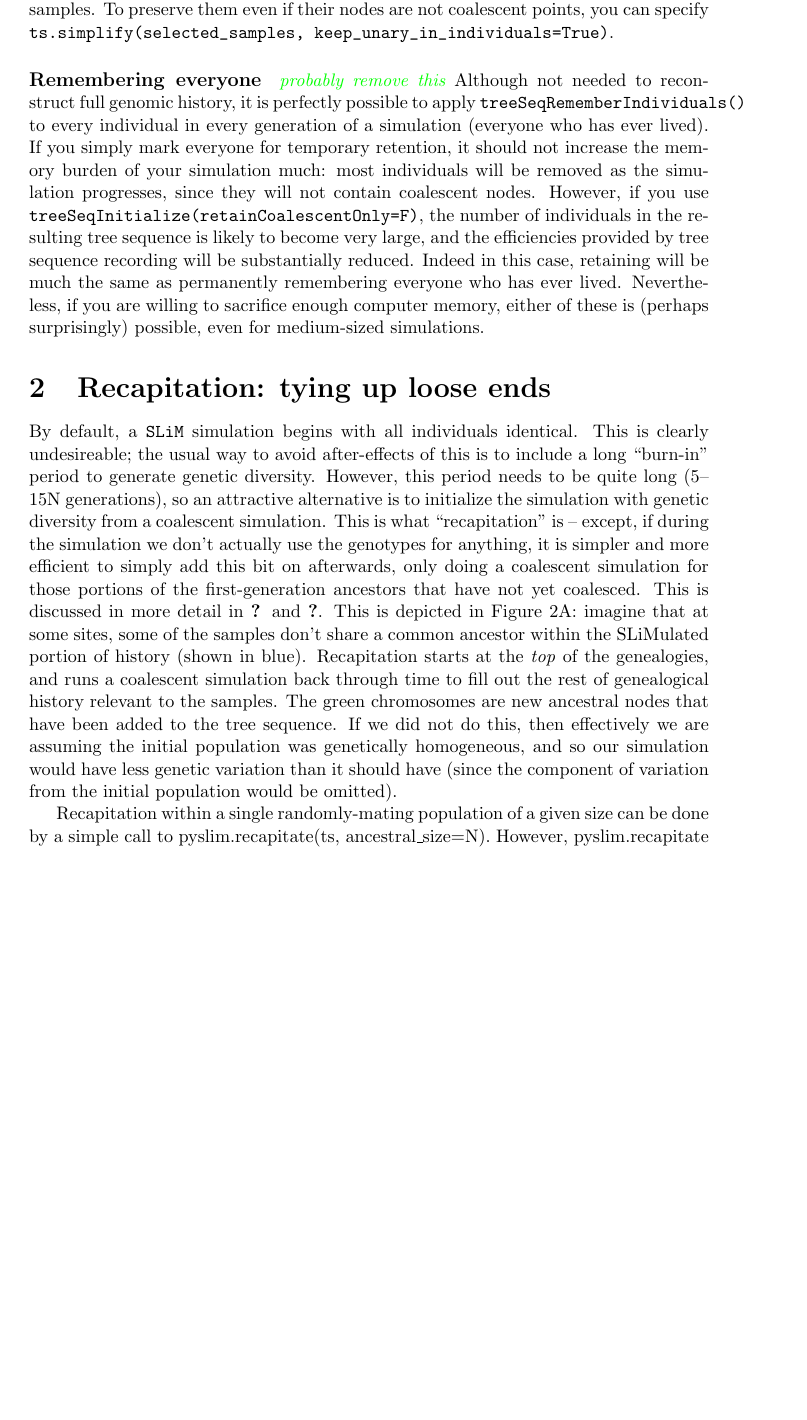
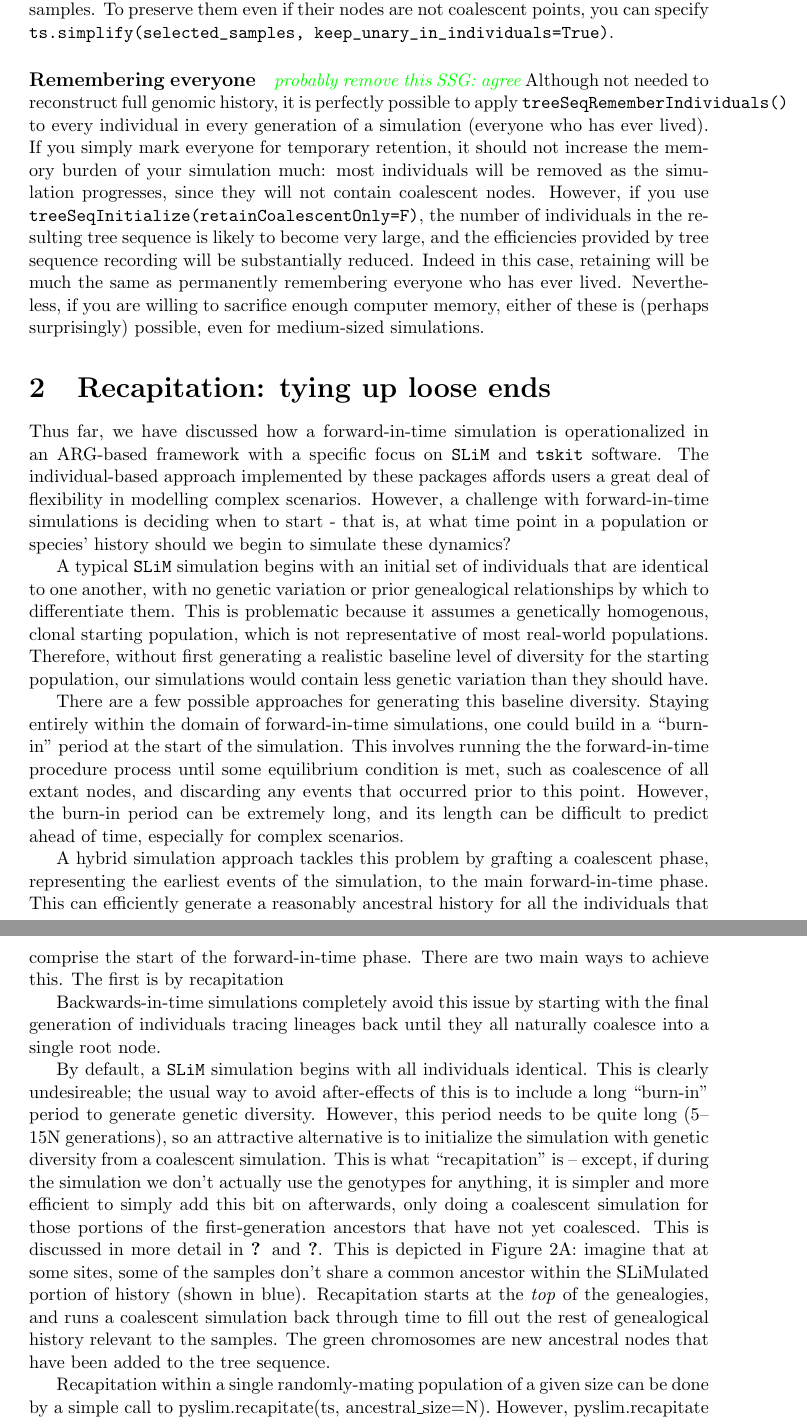
Before and after one commit to petrelharp/pyslim_paper, a LaTeX document (pyslim_chapter.tex): part of page 6 of 21 before the commit and two parts of pages 6 and 8 of 22 after it, the two joined at a grey line, cut so that both start at the same text, the shorter picture padded with empty space. Compiled offline with pdfLaTeX.

Commit message:
some more edits

```diff
--- a/pyslim_chapter.tex
+++ b/pyslim_chapter.tex
@@ -263,6 +263,7 @@ you can specify
 
 \paragraph{Remembering everyone}
 \comment{probably remove this}
+\comment{SSG: agree}
 Although not needed to reconstruct full genomic history,
 it is perfectly possible to apply \verb|treeSeqRememberIndividuals()| to every individual
 in every generation of a simulation (everyone who has ever lived).
@@ -294,6 +294,41 @@ either of these is (perhaps surprisingly) possible, even for medium-sized simula
 }
 \label{fig:recap_simp}
 \end{figure}
+
+%% below is some stuff Shyamie wrote as an intro to this part
+Thus far, we have discussed how a forward-in-time simulation is operationalized in an ARG-based
+framework with a specific focus on \slim and \tskit software. The individual-based approach
+implemented by these packages affords users a great deal of flexibility in modelling complex
+scenarios. However, a challenge with forward-in-time simulations
+is deciding when to start - that is, at what time point in a population or species' history should we
+begin to simulate these dynamics?
+
+A typical \slim simulation begins with an initial set of individuals that are identical to one
+another, with no genetic variation or prior genealogical relationships by which to differentiate
+them. This is problematic because it assumes a genetically homogenous, clonal starting population,
+which is not representative of most real-world populations. Therefore, without first
+generating a realistic baseline level of diversity for the starting population, our simulations
+would contain less genetic variation than they should have.
+
+There are a few possible approaches for generating this baseline diversity. Staying entirely within the
+domain of forward-in-time simulations, one could build in a ``burn-in'' period at the start of the simulation. This
+involves running the the forward-in-time procedure process until some equilibrium condition is met,
+such as coalescence of all extant nodes, and discarding any events that occurred prior to this point.
+However, the burn-in period can be extremely long, and its length can be difficult to
+predict ahead of time, especially for complex scenarios.
+
+A hybrid simulation approach tackles this problem by grafting a coalescent phase,
+representing the earliest events of the simulation, to the main forward-in-time phase. This
+can efficiently generate a reasonably ancestral history for all the individuals that comprise the
+start of the forward-in-time phase. There are two main ways to achieve this. The first is by
+recapitation
+
+
+Backwards-in-time simulations completely avoid this issue by starting with the final generation of
+individuals tracing lineages back until they all naturally coalesce into a single root node.
+%% end Shyamie's stuff
+
+
 
 By default, a \slim simulation begins with all individuals identical.
 This is clearly undesireable; the usual way to avoid after-effects of this
@@ -314,10 +349,6 @@ Recapitation starts at the \textit{top} of the genealogies,
 and runs a coalescent simulation back through time
 to fill out the rest of genealogical history relevant to the samples.
 The green chromosomes are new ancestral nodes that have been added to the tree sequence.
-If we did not do this,
-then effectively we are assuming the initial population was genetically homogeneous,
-and so our simulation would have less genetic variation than it should have
-(since the component of variation from the initial population would be omitted).
 
 Recapitation within a single randomly-mating population of a given size
 can be done by a simple call to
```
Also changed, not shown: pyslim_chapter.tex (3 more changed lines).
